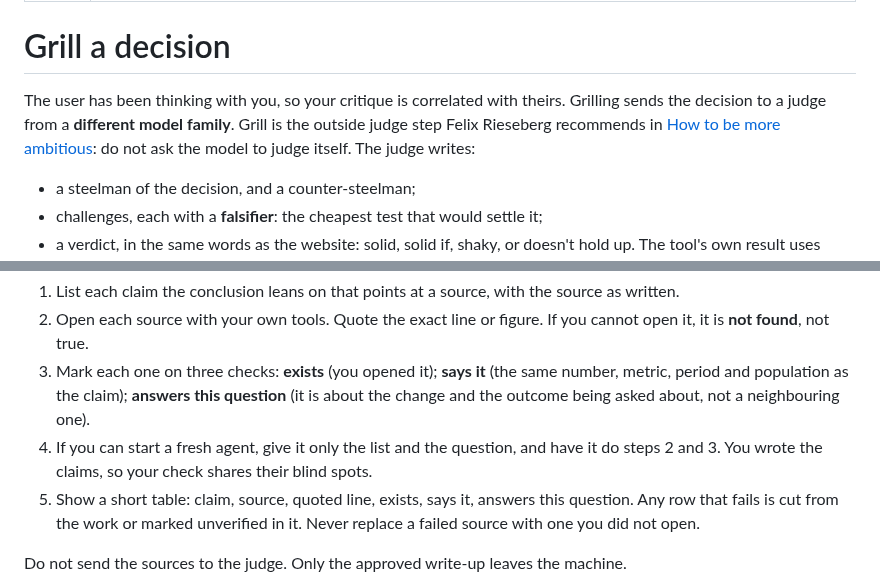
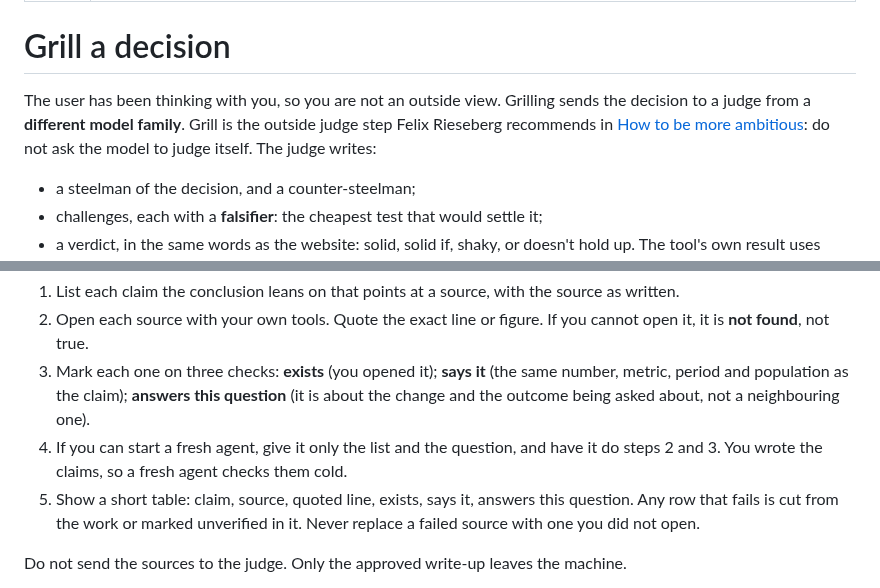
Before and after one commit to mtangoz/grill, a Markdown page: skills/grill/SKILL.md, 2 parts joined by grey strips. Drawn GitHub-style.

Commit message:
Give the skills a reason that does not claim shared errors
The grill skill and the weekly review told the assistant its critique
is correlated with the user's, and that its own source check shares
their blind spots. Assistants repeat their instructions, and neither
claim has been measured. The reason given is now structural: the
assistant has been thinking with the user, so it is not an outside
view, and a fresh agent checks the claims cold.

Nothing about what the skills do changes.

Co-Authored-By: Claude Fable 5.2 <noreply@anthropic.com>
Claude-Session: https://claude.ai/code/session_01VXqknU4NhMA8gsMFJkZRAN

```diff
--- a/skills/grill/SKILL.md
+++ b/skills/grill/SKILL.md
@@ -5,7 +5,7 @@ description: Grill a decision, plan or forecast. An outside AI judge, a model fr
 
 # Grill a decision
 
-The user has been thinking with you, so your critique is correlated with theirs. Grilling sends the decision to a judge from a **different model family**. Grill is the outside judge step Felix Rieseberg recommends in [How to be more ambitious](https://felixrieseberg.com/how-to-be-more-ambitious-a-tutorial-for-humans-with-models/): do not ask the model to judge itself. The judge writes:
+The user has been thinking with you, so you are not an outside view. Grilling sends the decision to a judge from a **different model family**. Grill is the outside judge step Felix Rieseberg recommends in [How to be more ambitious](https://felixrieseberg.com/how-to-be-more-ambitious-a-tutorial-for-humans-with-models/): do not ask the model to judge itself. The judge writes:
 - a steelman of the decision, and a counter-steelman;
 - challenges, each with a **falsifier**: the cheapest test that would settle it;
 - a verdict, in the same words as the website: solid, solid if, shaky, or doesn't hold up. The tool's own result uses `holds`, `holds-with-conditions`, `weak` or `refuted` for those four.
@@ -63,7 +63,7 @@ Run it when the subject cites a source, when the user says check the sources, an
 1. List each claim the conclusion leans on that points at a source, with the source as written.
 2. Open each source with your own tools. Quote the exact line or figure. If you cannot open it, it is **not found**, not true.
 3. Mark each one on three checks: **exists** (you opened it); **says it** (the same number, metric, period and population as the claim); **answers this question** (it is about the change and the outcome being asked about, not a neighbouring one).
-4. If you can start a fresh agent, give it only the list and the question, and have it do steps 2 and 3. You wrote the claims, so your check shares their blind spots.
+4. If you can start a fresh agent, give it only the list and the question, and have it do steps 2 and 3. You wrote the claims, so a fresh agent checks them cold.
 5. Show a short table: claim, source, quoted line, exists, says it, answers this question. Any row that fails is cut from the work or marked unverified in it. Never replace a failed source with one you did not open.
 
 Do not send the sources to the judge. Only the approved write-up leaves the machine.
```
Also changed, not shown: skills/weekly-review/SKILL.md (+1 -1 lines).
